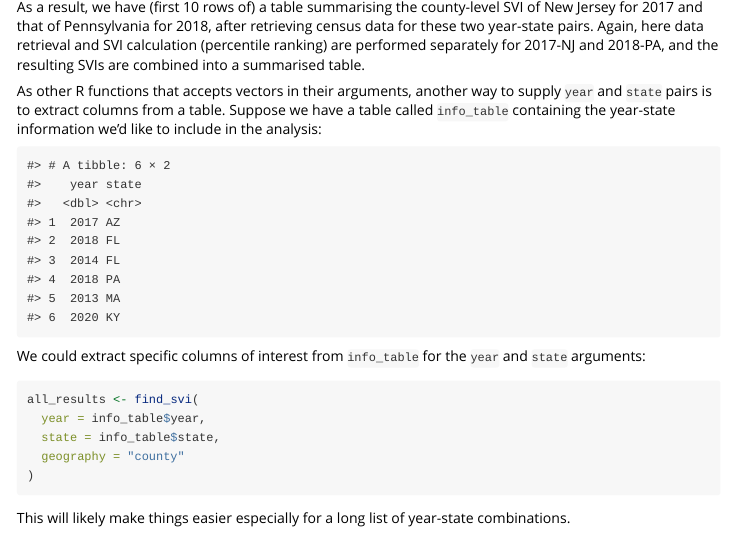
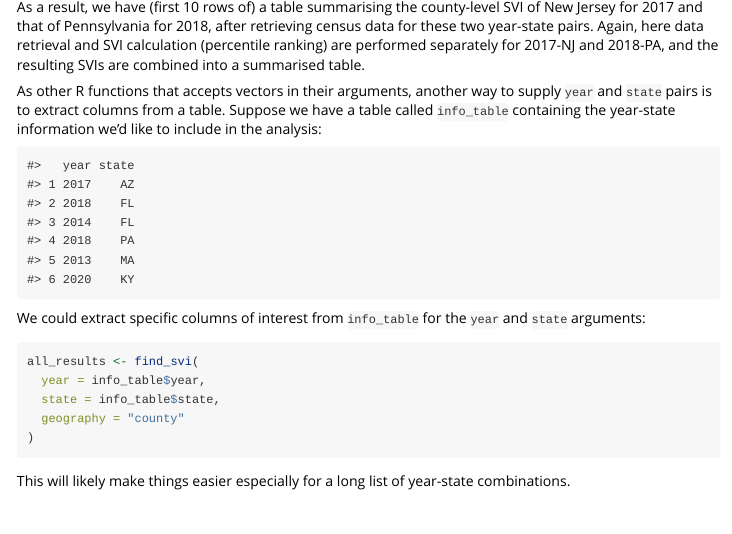
Before and after one commit to heli-xu/findSVI, an R Markdown document (vignettes/findSVI.Rmd): the page in a window 1100 px wide, from 3140 px down. Rendered offline with R 4.5, knitr and Pandoc, with nearby package versions; some code elsewhere in the file could not run offline.

Commit message:
use data.frame() instead of tribble() in findSVI vignette (no tibble dependency)

````diff
--- a/vignettes/findSVI.Rmd
+++ b/vignettes/findSVI.Rmd
@@ -121,15 +120,9 @@ As a result, we have (first 10 rows of) a table summarising the county-level SVI
 
 As other R functions that accepts vectors in their arguments, another way to supply `year` and `state` pairs is to extract columns from a table. Suppose we have a table called `info_table` containing the year-state information we'd like to include in the analysis:
 ```{r info_table, echo=FALSE}
-info_table <- tribble(
-  ~year, ~state,
-  2017, "AZ",
-  2018, "FL",
-  2014, "FL",
-  2018, "PA",
-  2013, "MA",
-  2020, "KY"
-  )
+year <- c(2017,2018, 2014, 2018, 2013,2020)
+state <- c("AZ", "FL", "FL", "PA", "MA", "KY")
+info_table <- data.frame(year, state)
 info_table
 ```
 
````
Also changed, not shown: vignettes/findSVI.Rmd (1 more changed lines).
